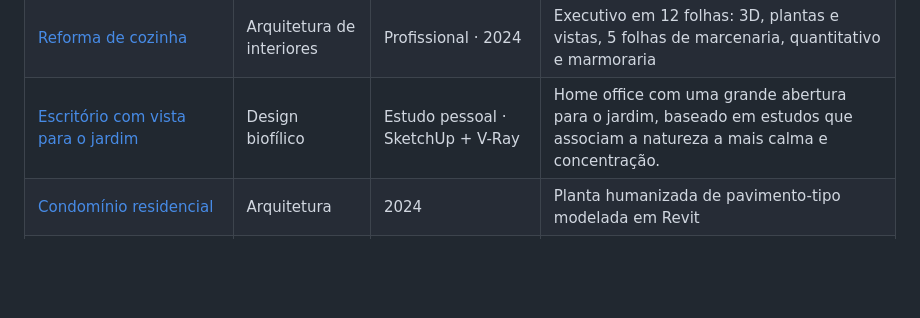
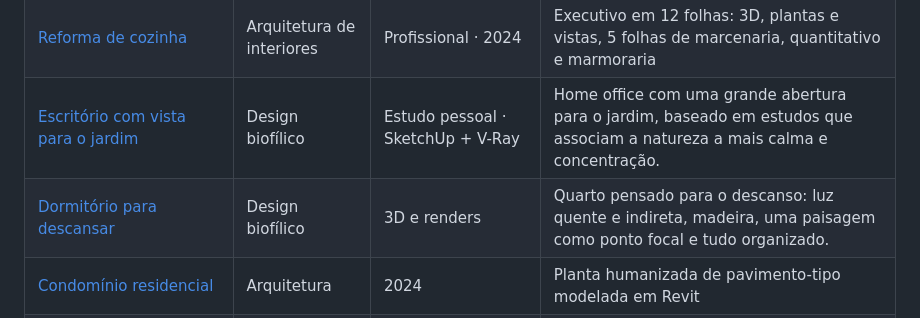
Before and after one commit to gustavosilvestre874/portfolio-engenharia-civil, a Markdown page: README.md, the part around the change. GitHub-like rendering; blank space fills up the shorter version.

```diff
--- a/README.md
+++ b/README.md
@@ -31,6 +31,7 @@ Sou comunicativo, organizado e detalhista, e gosto de aprender coisas novas. Bus
 | [Residência unifamiliar](projetos/arquitetura/residencia-unifamiliar-ifsp/) | Arquitetura | IFSP · PJIU4 | 11 pranchas: plantas, fachadas, cortes e detalhes, áreas molhadas, implantação e estrutura |
 | [Reforma de cozinha](projetos/arquitetura/reforma-de-cozinha/) | Arquitetura de interiores | Profissional · 2024 | Executivo em 12 folhas: 3D, plantas e vistas, 5 folhas de marcenaria, quantitativo e marmoraria |
 | [Escritório com vista para o jardim](projetos/design-biofilico/escritorio-com-vista-para-jardim/) | Design biofílico | Estudo pessoal · SketchUp + V-Ray | Home office com uma grande abertura para o jardim, baseado em estudos que associam a natureza a mais calma e concentração. |
+| [Dormitório para descansar](projetos/design-biofilico/dormitorio-para-descansar/) | Design biofílico | 3D e renders | Quarto pensado para o descanso: luz quente e indireta, madeira, uma paisagem como ponto focal e tudo organizado. |
 | [Condomínio residencial](projetos/arquitetura/condominio-residencial/) | Arquitetura | 2024 | Planta humanizada de pavimento-tipo modelada em Revit |
 | [Levantamento topográfico na Cidade Universitária](projetos/topografia/levantamento-topografico-poli-usp/) | Topografia | Poli-USP · 2024 · em grupo | Poligonal de 5.693 m² com 432 pontos de detalhe |
 | [Desenho de Construção Civil](projetos/desenho-tecnico/desenho-construcao-civil-ifsp/) | Desenho técnico | IFSP · Desenho de Construção Civil · 2022 | 4 pranchas: plantas, cortes e gradil, vistas, detalhes e tabelas de esquadrias |
```
Also changed, not shown: assets/img/dormitorio.jpg (added), 18 other files.
